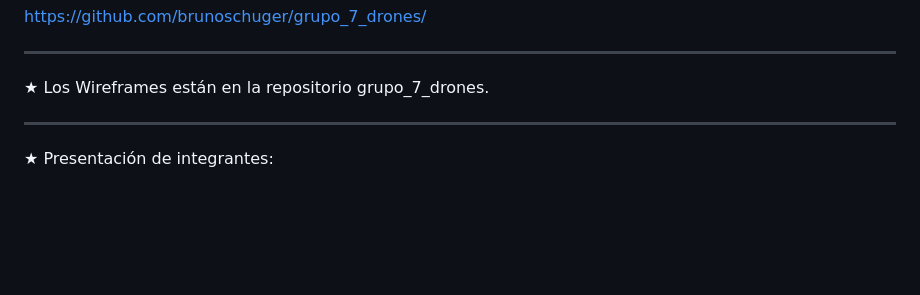
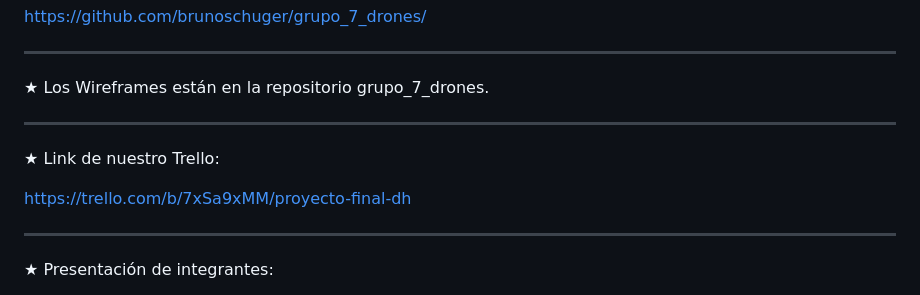
Before and after one commit to brunoschuger/grupo_7_drones, a Markdown page: SPRINT1/README.md, the part around the change. Drawn GitHub-style; blank space fills up the shorter version.

Commit message:
Agregué el enlace de nuestro trello al README.md

```diff
--- a/SPRINT1/README.md
+++ b/SPRINT1/README.md
@@ -10,6 +10,12 @@ https://github.com/brunoschuger/grupo_7_drones/
 
 -----------------------------------------------------------------------------
 ★ Los Wireframes están en la repositorio grupo_7_drones.
+
+-----------------------------------------------------------------------------
+
+★  Link de nuestro Trello:
+
+https://trello.com/b/7xSa9xMM/proyecto-final-dh
 
 -----------------------------------------------------------------------------
 
```
